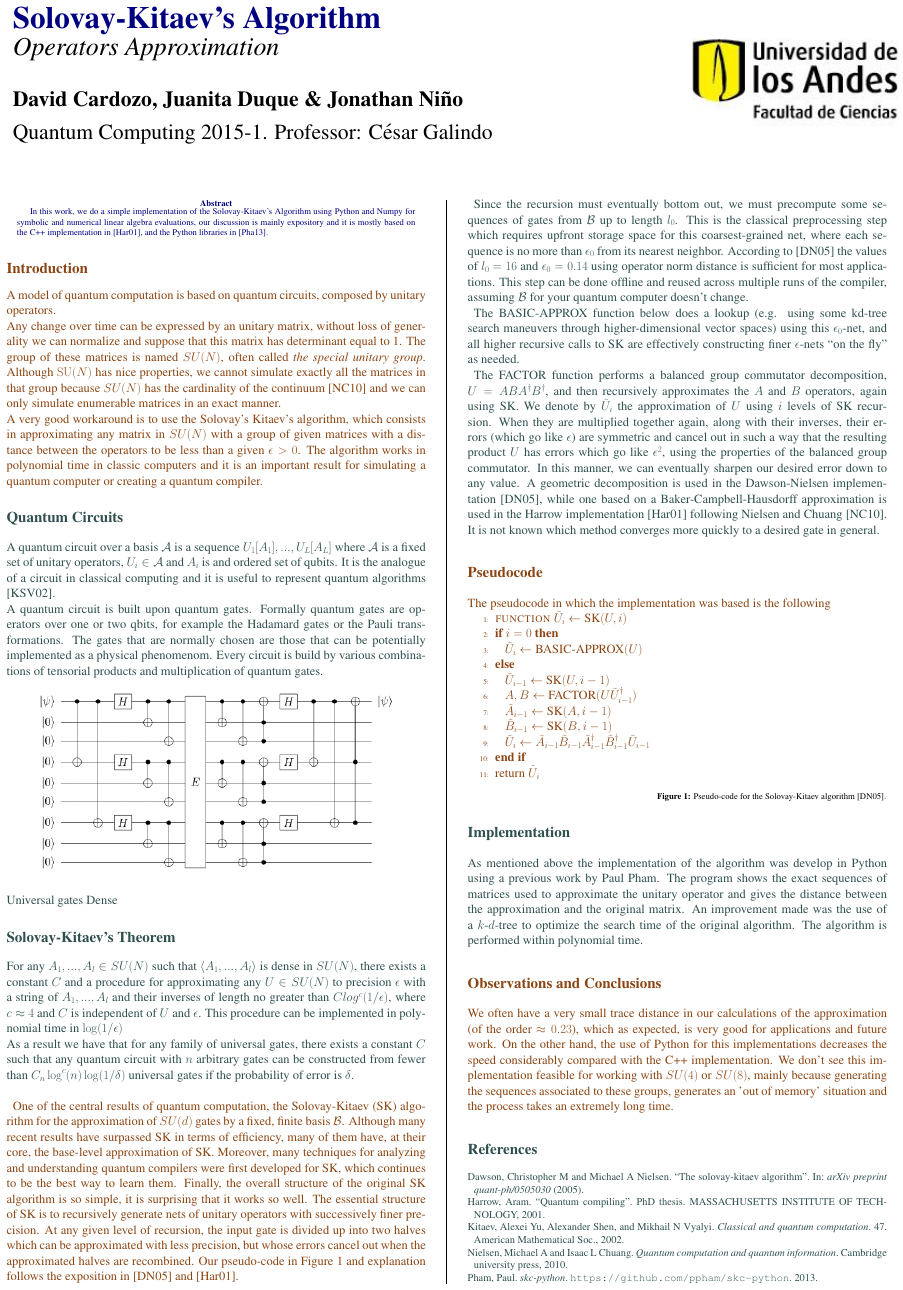
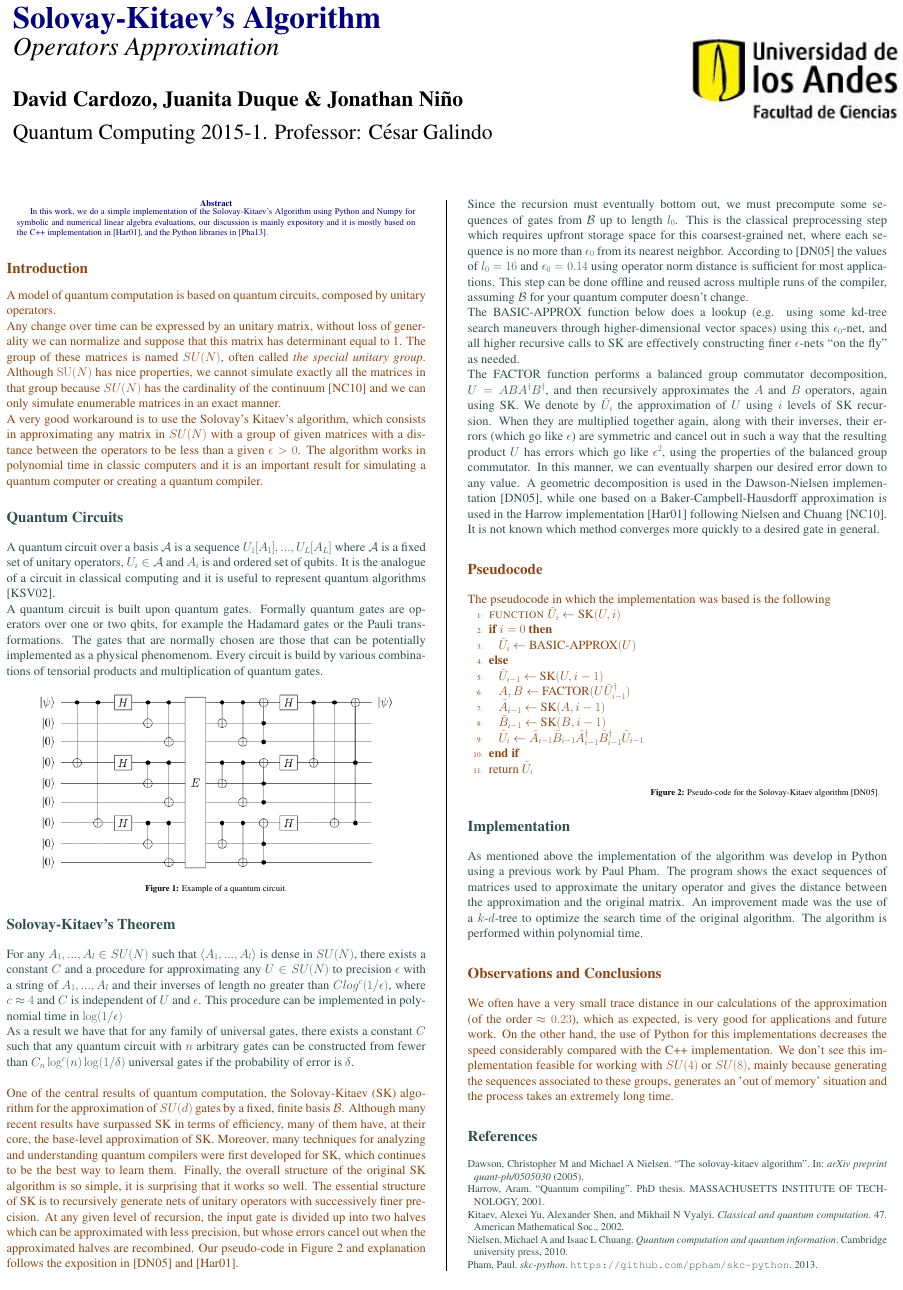
Before and after one commit to Davidnet/Computacion-Cuantica, a LaTeX poster (Poster/conference_poster_6.tex): the whole page. Compiled offline with pdfLaTeX.

Commit message:
Correction to poster
Add the title of the first figure.

```diff
--- a/Poster/conference_poster_6.tex
+++ b/Poster/conference_poster_6.tex
@@ -110,9 +110,9 @@ A very good workaround is to use the Solovay's Kitaev's algorithm, which consist
 A quantum circuit is built upon quantum gates. Formally quantum gates are operators over one or two qbits, for example the Hadamard gates or the Pauli transformations. The gates that are normally chosen are those that can be potentially implemented as a physical phenomenom. Every circuit is build by various combinations of tensorial products and multiplication of quantum gates.
 \\
 $$\includegraphics[width=30cm]{figures/500px-Shore_code_svg.png}$$
-\\
-Universal gates
-Dense
+\captionof{figure}{Example of a quantum circuit.}
+\label{circuit}
+
 \section*{Solovay-Kitaev's Theorem}
 
 \large{F}or any $A_1,...,A_l\in SU(N)$ such that $\left\langle A_1, . . . , A_{l}\right\rangle$ is dense in $SU(N)$, there exists a constant $C$ and a procedure for approximating any $U\in SU(N)$ to precision $\epsilon$ with a string of $A_1, . . . , A_l$ and their inverses of length no greater than $Clog^c(1/\epsilon)$, where $c\approx4$ and $C$ is independent of $U$ and $\epsilon$. This procedure can be implemented in polynomial time in $\log(1/\epsilon)$
```
Also changed, not shown: Poster/conference_poster_6.pdf.
